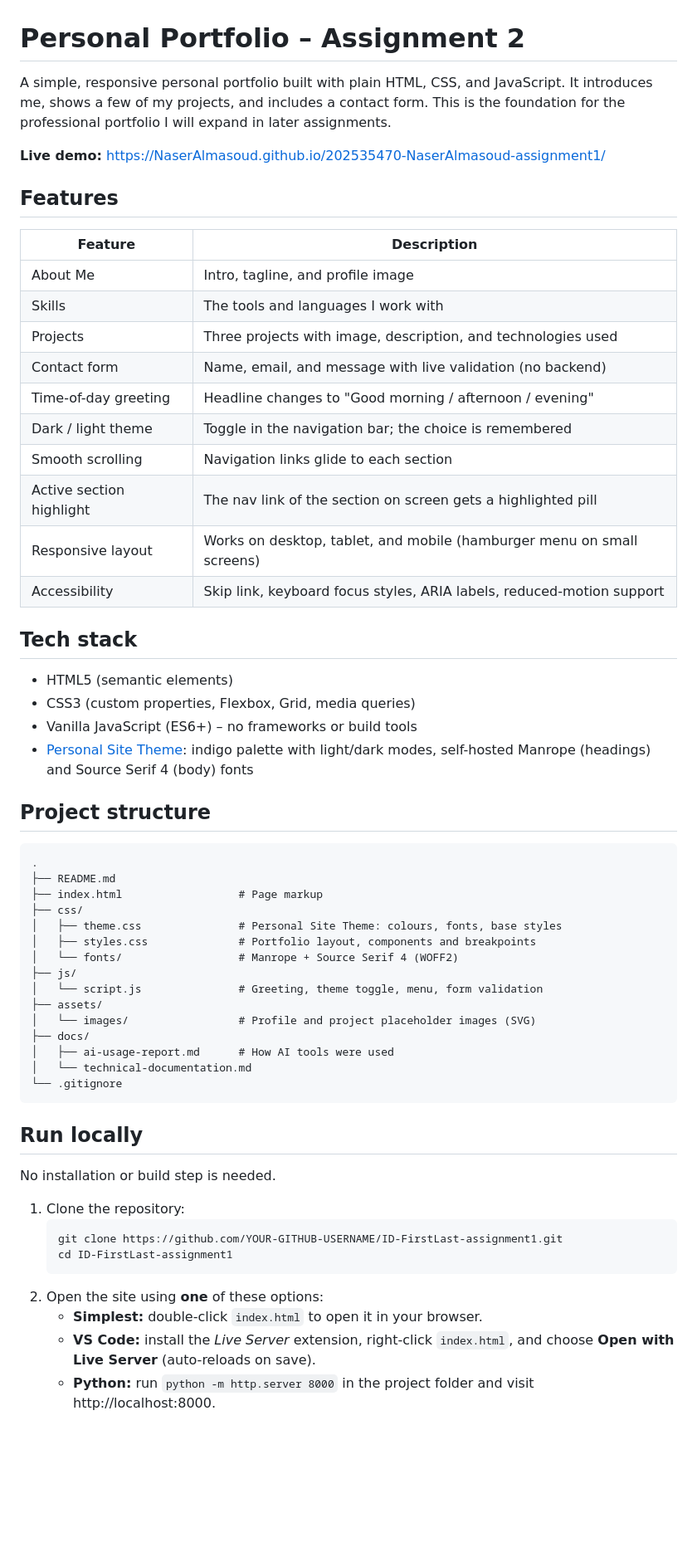
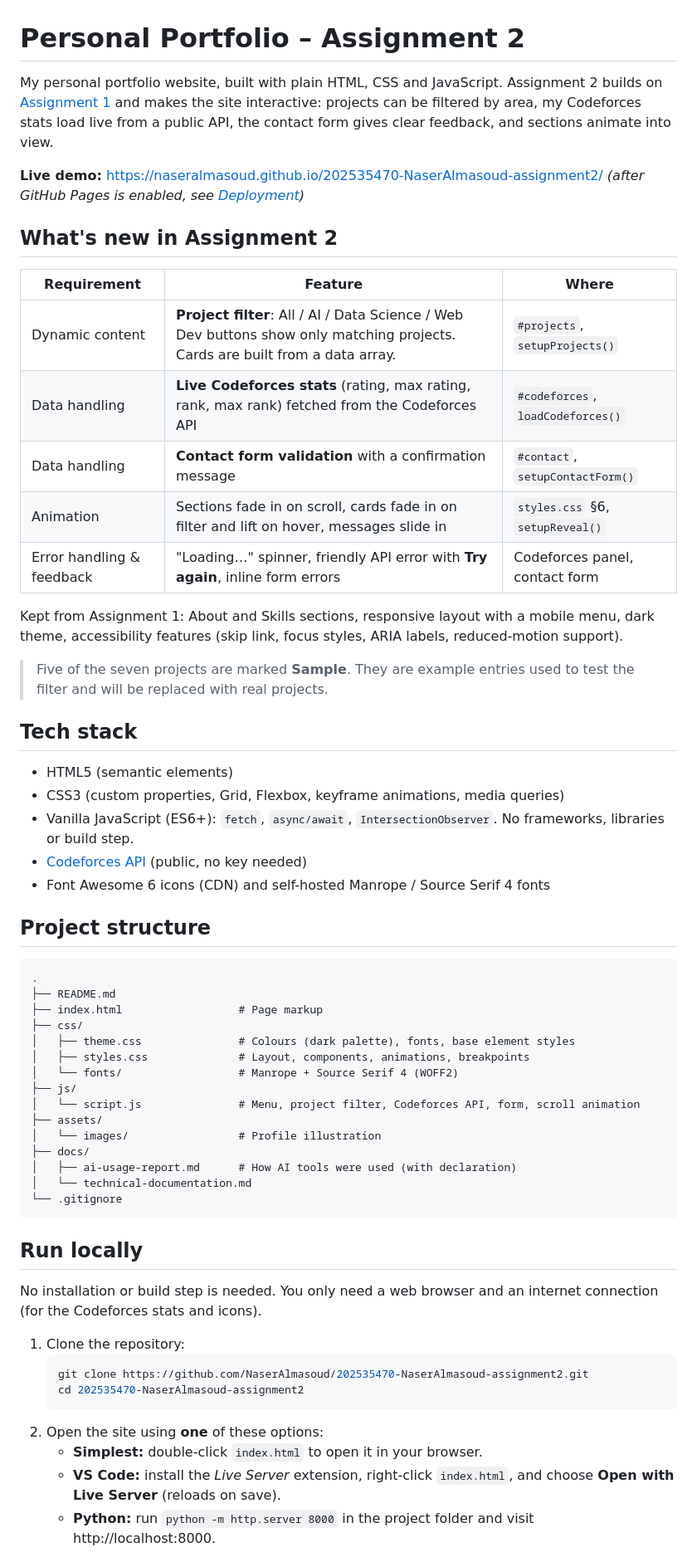
Before and after one commit to NaserAlmasoud/202535470-NaserAlmasoud-assignment2, a Markdown page: README.md, the part around one of its changes. Shown at 83% size. Drawn GitHub-style; blank space fills up the shorter version.

Commit message:
Rewrite README for Assignment 2
Assisted-by: Claude (Claude Code)
Co-Authored-By: Claude Opus 5.5 <noreply@anthropic.com>
Claude-Session: https://claude.ai/code/session_01KgaUHNHMsvZQeQjEWQRN4g

````diff
--- a/README.md
+++ b/README.md
@@ -1,30 +1,30 @@
 # Personal Portfolio – Assignment 2
 
-A simple, responsive personal portfolio built with plain HTML, CSS, and JavaScript. It introduces me, shows a few of my projects, and includes a contact form. This is the foundation for the professional portfolio I will expand in later assignments.
+My personal portfolio website, built with plain HTML, CSS and JavaScript. Assignment 2 builds on [Assignment 1](https://github.com/NaserAlmasoud/202535470-NaserAlmasoud-assignment1) and makes the site interactive: projects can be filtered by area, my Codeforces stats load live from a public API, the contact form gives clear feedback, and sections animate into view.
 
-**Live demo:** https://NaserAlmasoud.github.io/202535470-NaserAlmasoud-assignment1/
+**Live demo:** https://naseralmasoud.github.io/202535470-NaserAlmasoud-assignment2/ *(after GitHub Pages is enabled, see [Deployment](#deployment-github-pages))*
 
-## Features
+## What's new in Assignment 2
 
-| Feature | Description |
-|---|---|
-| About Me | Intro, tagline, and profile image |
-| Skills | The tools and languages I work with |
-| Projects | Three projects with image, description, and technologies used |
-| Contact form | Name, email, and message with live validation (no backend) |
-| Time-of-day greeting | Headline changes to "Good morning / afternoon / evening" |
-| Dark / light theme | Toggle in the navigation bar; the choice is remembered |
-| Smooth scrolling | Navigation links glide to each section |
-| Active section highlight | The nav link of the section on screen gets a highlighted pill |
-| Responsive layout | Works on desktop, tablet, and mobile (hamburger menu on small screens) |
-| Accessibility | Skip link, keyboard focus styles, ARIA labels, reduced-motion support |
+| Requirement | Feature | Where |
+|---|---|---|
+| Dynamic content | **Project filter**: All / AI / Data Science / Web Dev buttons show only matching projects. Cards are built from a data array. | `#projects`, `setupProjects()` |
+| Data handling | **Live Codeforces stats** (rating, max rating, rank, max rank) fetched from the Codeforces API | `#codeforces`, `loadCodeforces()` |
+| Data handling | **Contact form validation** with a confirmation message | `#contact`, `setupContactForm()` |
+| Animation | Sections fade in on scroll, cards fade in on filter and lift on hover, messages slide in | `styles.css` §6, `setupReveal()` |
+| Error handling & feedback | "Loading…" spinner, friendly API error with **Try again**, inline form errors | Codeforces panel, contact form |
+
+Kept from Assignment 1: About and Skills sections, responsive layout with a mobile menu, dark theme, accessibility features (skip link, focus styles, ARIA labels, reduced-motion support).
+
+> Five of the seven projects are marked **Sample**. They are example entries used to test the filter and will be replaced with real projects.
 
 ## Tech stack
 
 - HTML5 (semantic elements)
-- CSS3 (custom properties, Flexbox, Grid, media queries)
-- Vanilla JavaScript (ES6+) – no frameworks or build tools
-- [Personal Site Theme](css/theme.css): indigo palette with light/dark modes, self-hosted Manrope (headings) and Source Serif 4 (body) fonts
+- CSS3 (custom properties, Grid, Flexbox, keyframe animations, media queries)
+- Vanilla JavaScript (ES6+): `fetch`, `async/await`, `IntersectionObserver`. No frameworks, libraries or build step.
+- [Codeforces API](https://codeforces.com/apiHelp) (public, no key needed)
+- Font Awesome 6 icons (CDN) and self-hosted Manrope / Source Serif 4 fonts
 
 ## Project structure
 
@@ -33,29 +33,29 @@ A simple, responsive personal portfolio built with plain HTML, CSS, and JavaScri
 ├── README.md
 ├── index.html                  # Page markup
 ├── css/
-│   ├── theme.css               # Personal Site Theme: colours, fonts, base styles
-│   ├── styles.css              # Portfolio layout, components and breakpoints
+│   ├── theme.css               # Colours (dark palette), fonts, base element styles
+│   ├── styles.css              # Layout, components, animations, breakpoints
 │   └── fonts/                  # Manrope + Source Serif 4 (WOFF2)
 ├── js/
-│   └── script.js               # Greeting, theme toggle, menu, form validation
+│   └── script.js               # Menu, project filter, Codeforces API, form, scroll animation
 ├── assets/
-│   └── images/                 # Profile and project placeholder images (SVG)
+│   └── images/                 # Profile illustration
 ├── docs/
-│   ├── ai-usage-report.md      # How AI tools were used
+│   ├── ai-usage-report.md      # How AI tools were used (with declaration)
 │   └── technical-documentation.md
 └── .gitignore
 ```
 
 ## Run locally
 
-No installation or build step is needed.
+No installation or build step is needed. You only need a web browser and an internet connection (for the Codeforces stats and icons).
 
 1. Clone the repository:
    ```bash
-   git clone https://github.com/YOUR-GITHUB-USERNAME/ID-FirstLast-assignment1.git
-   cd ID-FirstLast-assignment1
+   git clone https://github.com/NaserAlmasoud/202535470-NaserAlmasoud-assignment2.git
+   cd 202535470-NaserAlmasoud-assignment2
    ```
 2. Open the site using **one** of these options:
    - **Simplest:** double-click `index.html` to open it in your browser.
-   - **VS Code:** install the *Live Server* extension, right-click `index.html`, and choose **Open with Live Server** (auto-reloads on save).
+   - **VS Code:** install the *Live Server* extension, right-click `index.html`, and choose **Open with Live Server** (reloads on save).
    - **Python:** run `python -m http.server 8000` in the project folder and visit http://localhost:8000.
````
Also changed, not shown: other parts of README.md (+8 -6 lines).
